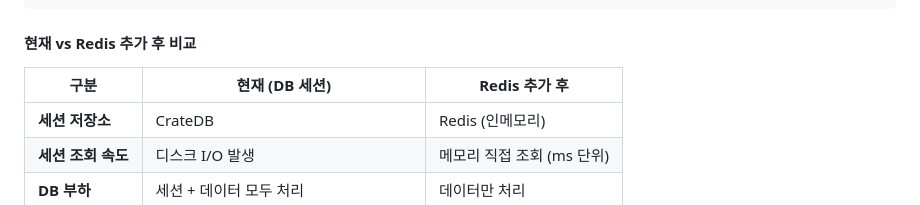
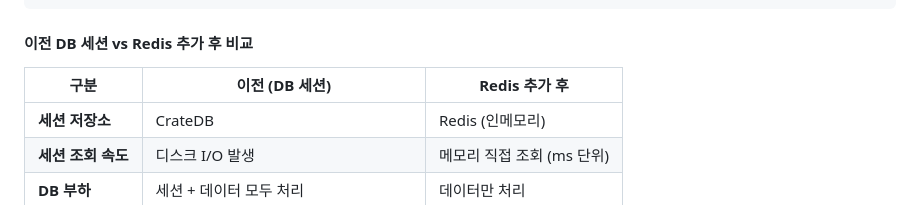
Before and after one commit to csw9261/django-lb-cluster, a Markdown page: README.md, the part around the change. Rendered like a GitHub page.

Commit message:
fix: read me 수정

````diff
--- a/README.md
+++ b/README.md
@@ -207,9 +207,9 @@ Django 세션을 Redis Cluster에 저장하여 모든 Django 노드가 동일한
 └─────────────────────────────────────────────────────────────────────────────┘
 ```
 
-#### 현재 vs Redis 추가 후 비교
+#### 이전 DB 세션 vs Redis 추가 후 비교
 
-| 구분 | 현재 (DB 세션) | Redis 추가 후 |
+| 구분 | 이전 (DB 세션) | Redis 추가 후 |
 |------|---------------|---------------|
 | **세션 저장소** | CrateDB | Redis (인메모리) |
 | **세션 조회 속도** | 디스크 I/O 발생 | 메모리 직접 조회 (ms 단위) |
````
